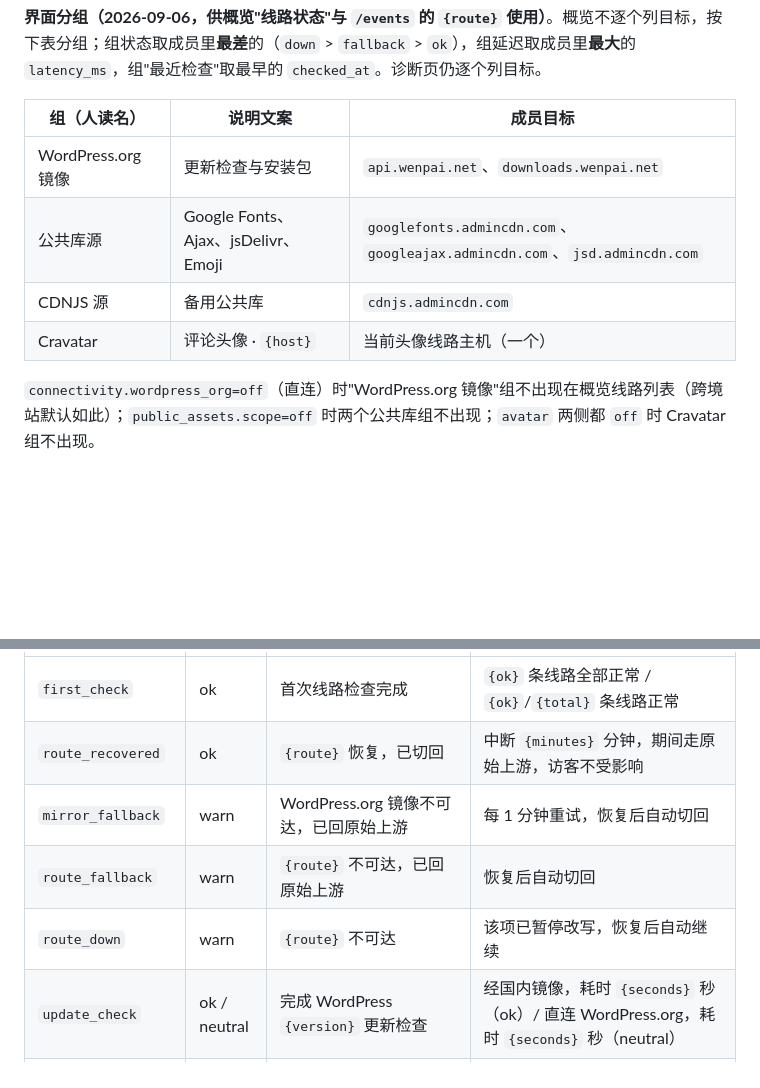
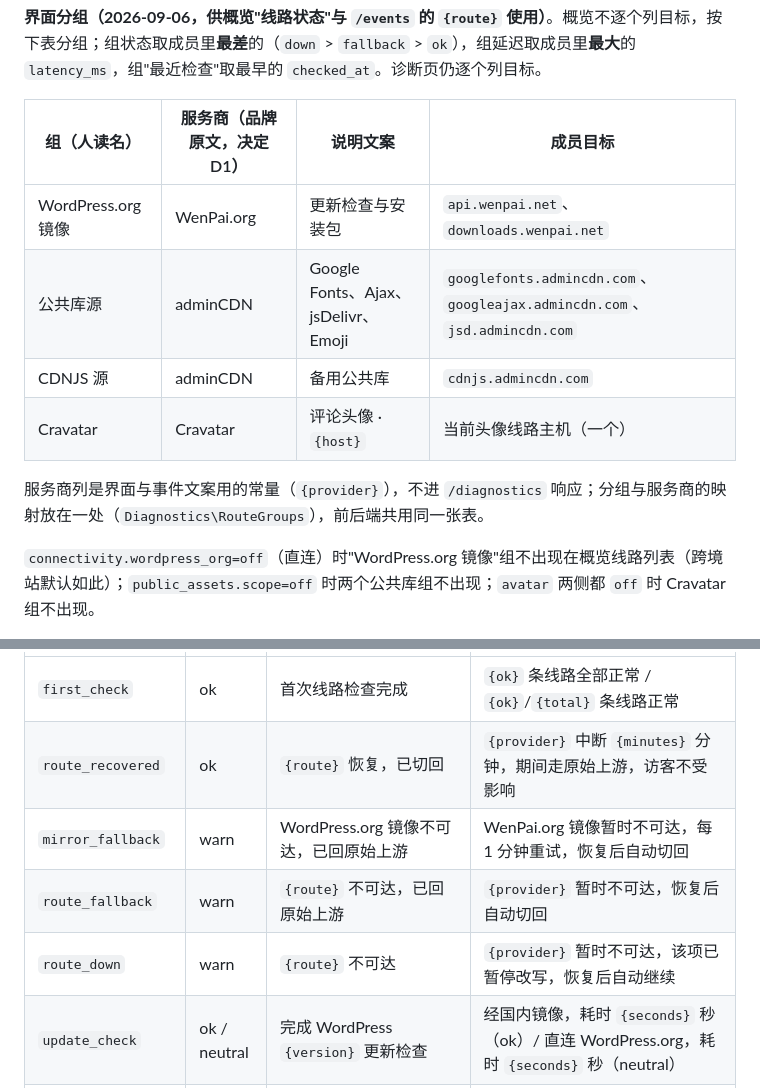
Before and after one commit to WenPai-org/wp-china-yes, a Markdown page: docs/specs/rest-api.md, 2 parts joined by grey strips. GitHub-like rendering; blank space fills up the shorter version.

Commit message:
docs(specs): route groups carry provider brand (D1); events detail uses {provider}; M-STATS-1 adds RouteGroups class

```diff
--- a/docs/specs/rest-api.md
+++ b/docs/specs/rest-api.md
@@ -179,12 +179,14 @@ GET `/diagnostics` 返回最近一次检查；POST `/diagnostics/run` 触发一
 
 **界面分组（2026-09-06，供概览"线路状态"与 `/events` 的 `{route}` 使用）**。概览不逐个列目标，按下表分组；组状态取成员里**最差**的（`down` > `fallback` > `ok`），组延迟取成员里**最大**的 `latency_ms`，组"最近检查"取最早的 `checked_at`。诊断页仍逐个列目标。
 
-| 组（人读名） | 说明文案 | 成员目标 |
-|---|---|---|
-| WordPress.org 镜像 | 更新检查与安装包 | `api.wenpai.net`、`downloads.wenpai.net` |
-| 公共库源 | Google Fonts、Ajax、jsDelivr、Emoji | `googlefonts.admincdn.com`、`googleajax.admincdn.com`、`jsd.admincdn.com` |
-| CDNJS 源 | 备用公共库 | `cdnjs.admincdn.com` |
-| Cravatar | 评论头像 · `{host}` | 当前头像线路主机（一个） |
+| 组（人读名） | 服务商（品牌原文，决定 D1） | 说明文案 | 成员目标 |
+|---|---|---|---|
+| WordPress.org 镜像 | WenPai.org | 更新检查与安装包 | `api.wenpai.net`、`downloads.wenpai.net` |
+| 公共库源 | adminCDN | Google Fonts、Ajax、jsDelivr、Emoji | `googlefonts.admincdn.com`、`googleajax.admincdn.com`、`jsd.admincdn.com` |
+| CDNJS 源 | adminCDN | 备用公共库 | `cdnjs.admincdn.com` |
+| Cravatar | Cravatar | 评论头像 · `{host}` | 当前头像线路主机（一个） |
+
+服务商列是界面与事件文案用的常量（`{provider}`），不进 `/diagnostics` 响应；分组与服务商的映射放在一处（`Diagnostics\RouteGroups`），前后端共用同一张表。
 
 `connectivity.wordpress_org=off`（直连）时"WordPress.org 镜像"组不出现在概览线路列表（跨境站默认如此）；`public_assets.scope=off` 时两个公共库组不出现；`avatar` 两侧都 `off` 时 Cravatar 组不出现。
 
@@ -459,10 +461,10 @@ GET，权限 `manage_options`。查询参数 `per_page`：默认 `20`，上限 `
 | `type` | `tone` | `title` 模板 | `detail` 模板 |
 |---|---|---|---|
 | `first_check` | ok | 首次线路检查完成 | `{ok}` 条线路全部正常 / `{ok}`/`{total}` 条线路正常 |
-| `route_recovered` | ok | `{route}` 恢复，已切回 | 中断 `{minutes}` 分钟，期间走原始上游，访客不受影响 |
-| `mirror_fallback` | warn | WordPress.org 镜像不可达，已回原始上游 | 每 1 分钟重试，恢复后自动切回 |
-| `route_fallback` | warn | `{route}` 不可达，已回原始上游 | 恢复后自动切回 |
-| `route_down` | warn | `{route}` 不可达 | 该项已暂停改写，恢复后自动继续 |
+| `route_recovered` | ok | `{route}` 恢复，已切回 | `{provider}` 中断 `{minutes}` 分钟，期间走原始上游，访客不受影响 |
+| `mirror_fallback` | warn | WordPress.org 镜像不可达，已回原始上游 | WenPai.org 镜像暂时不可达，每 1 分钟重试，恢复后自动切回 |
+| `route_fallback` | warn | `{route}` 不可达，已回原始上游 | `{provider}` 暂时不可达，恢复后自动切回 |
+| `route_down` | warn | `{route}` 不可达 | `{provider}` 暂时不可达，该项已暂停改写，恢复后自动继续 |
 | `update_check` | ok / neutral | 完成 WordPress `{version}` 更新检查 | 经国内镜像，耗时 `{seconds}` 秒（ok）/ 直连 WordPress.org，耗时 `{seconds}` 秒（neutral） |
 | `migrated` | neutral | 插件更新到 `{version}` | 从 `{source_version}` 迁移 `{kept}` 项设置 |
 | `profile_set` | neutral | 已按「`{profile_label}`」配置 | 更新走国内镜像，前端资源与头像走国内节点（domestic）/ 后台资源只在后台加速，更新直连 WordPress.org（crossborder / mixed） |
```
Also changed, not shown: 1 other file.
